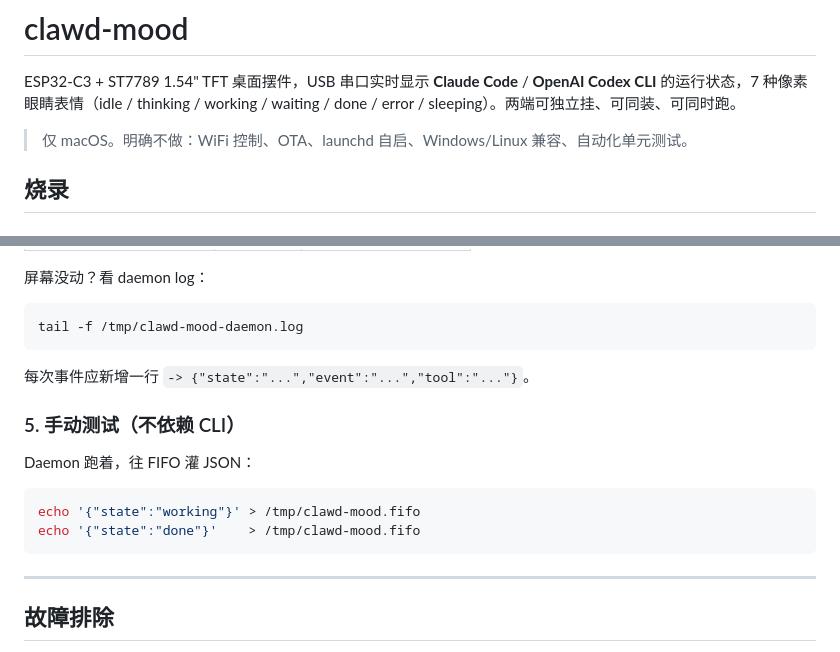
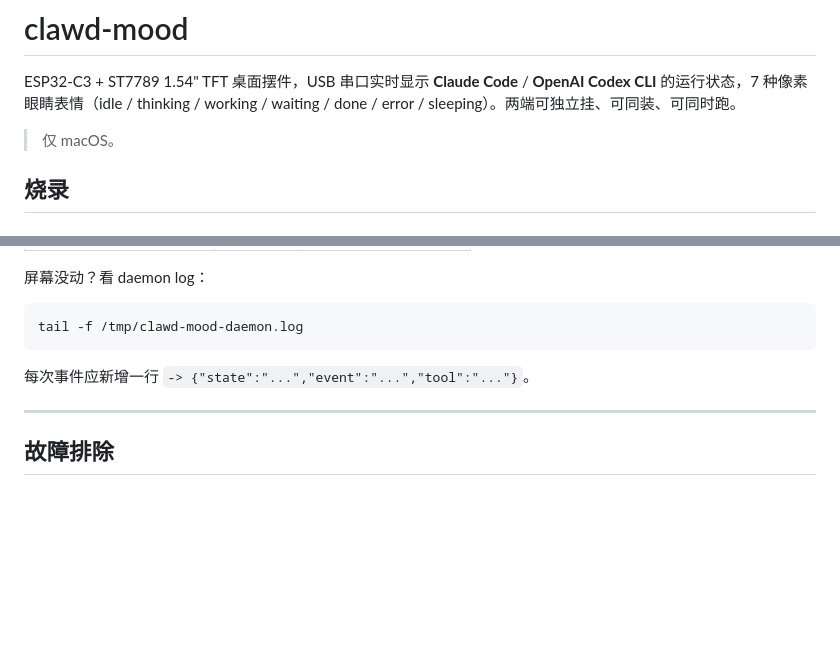
Before and after one commit to liuyingwen/clawd-desktop-buddy, a Markdown page: README.md, 2 parts joined by grey strips. Drawn GitHub-style; blank space fills up the shorter version.

Commit message:
docs(readme): drop non-usage content (scope footnote, manual fifo test)

````diff
--- a/README.md
+++ b/README.md
@@ -2,7 +2,7 @@
 
 ESP32-C3 + ST7789 1.54" TFT 桌面摆件，USB 串口实时显示 **Claude Code** / **OpenAI Codex CLI** 的运行状态，7 种像素眼睛表情（idle / thinking / working / waiting / done / error / sleeping）。两端可独立挂、可同装、可同时跑。
 
-> 仅 macOS。明确不做：WiFi 控制、OTA、launchd 自启、Windows/Linux 兼容、自动化单元测试。
+> 仅 macOS。
 
 ## 烧录
 
@@ -160,15 +160,6 @@ tail -f /tmp/clawd-mood-daemon.log
 
 每次事件应新增一行 `-> {"state":"...","event":"...","tool":"..."}`。
 
-### 5. 手动测试（不依赖 CLI）
-
-Daemon 跑着，往 FIFO 灌 JSON：
-
-```bash
-echo '{"state":"working"}' > /tmp/clawd-mood.fifo
-echo '{"state":"done"}'    > /tmp/clawd-mood.fifo
-```
-
 ---
 
 ## 故障排除
````
